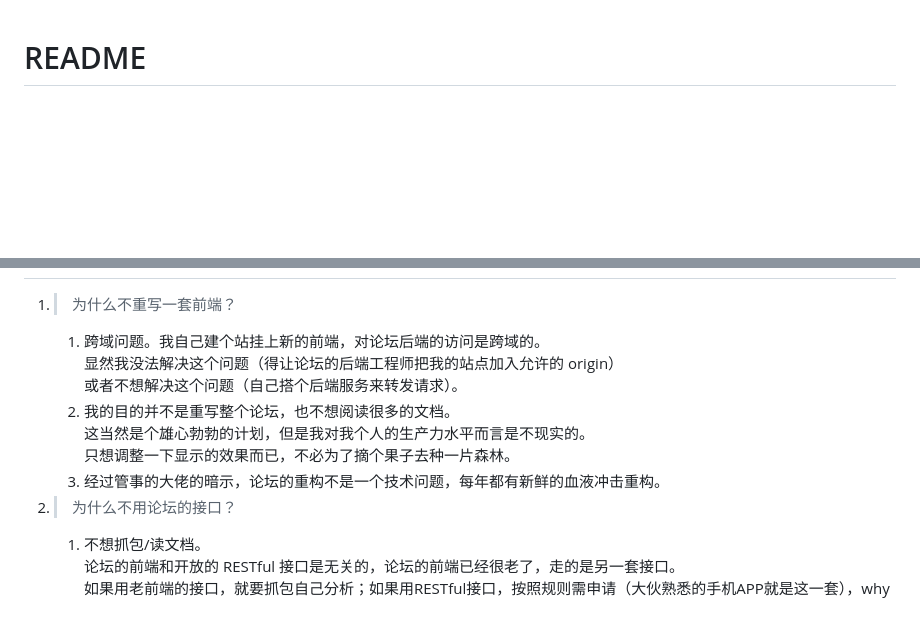
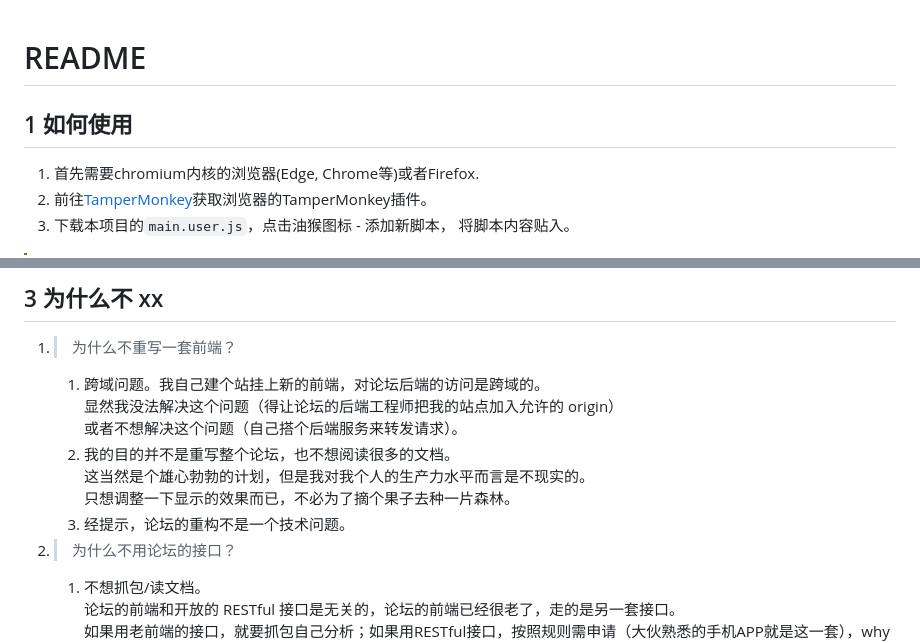
Before and after one commit to Maxlinn/byrbbs-modern-frontend, a Markdown page: README.md, 2 parts joined by grey strips. GitHub-like rendering; blank space fills up the shorter version.

```diff
--- a/README.md
+++ b/README.md
@@ -1,2 +1,6 @@
 # README
+## 1 如何使用
+1. 首先需要chromium内核的浏览器(Edge, Chrome等)或者Firefox.
+2. 前往[TamperMonkey](https://www.tampermonkey.net/)获取浏览器的TamperMonkey插件。
+3. 下载本项目的`main.user.js`，点击油猴图标 - 添加新脚本， 将脚本内容贴入。
 
@@ -4,9 +29,10 @@
+## 3 为什么不 xx
 
 1.  > 为什么不重写一套前端？
 
     1.  跨域问题。我自己建个站挂上新的前端，对论坛后端的访问是跨域的。<br>显然我没法解决这个问题（得让论坛的后端工程师把我的站点加入允许的 origin）<br>或者不想解决这个问题（自己搭个后端服务来转发请求）。
     2.  我的目的并不是重写整个论坛，也不想阅读很多的文档。<br>这当然是个雄心勃勃的计划，但是我对我个人的生产力水平而言是不现实的。<br>只想调整一下显示的效果而已，不必为了摘个果子去种一片森林。
-    3.  经过管事的大佬的暗示，论坛的重构不是一个技术问题，每年都有新鲜的血液冲击重构。
+    3.  经提示，论坛的重构不是一个技术问题。
 
 2.  > 为什么不用论坛的接口？
 
```
Also changed, not shown: other parts of README.md (+22 -1 lines), assets/logo.png (added), assets/new_logo.png (added), assets/raw_byrbbs.gif (added), 2 other files.
